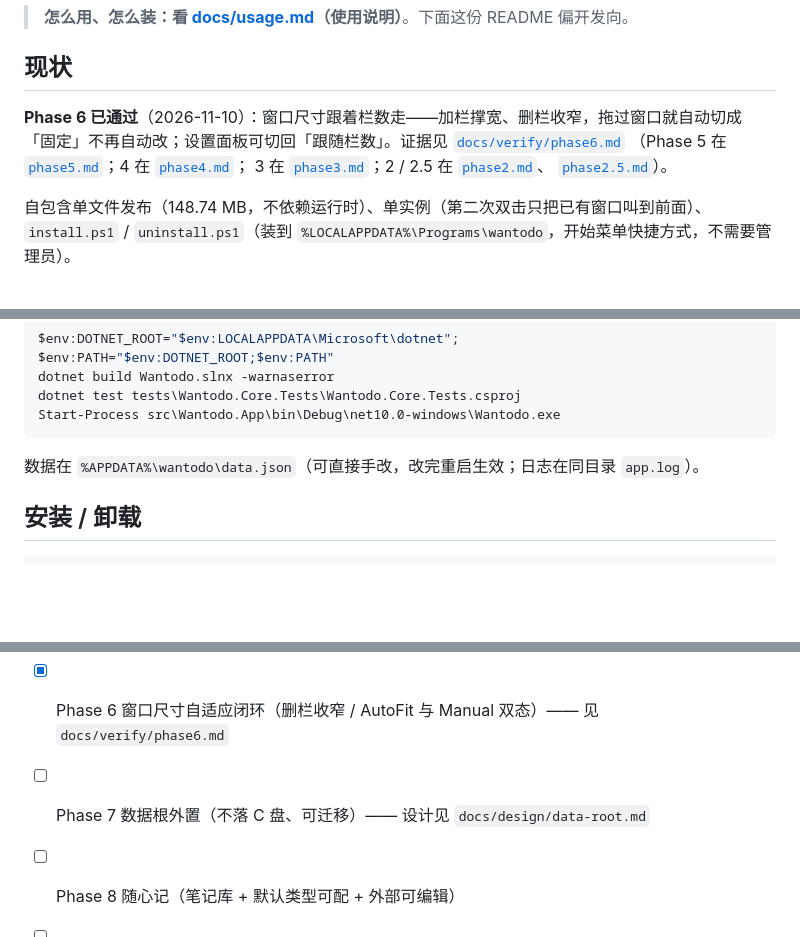
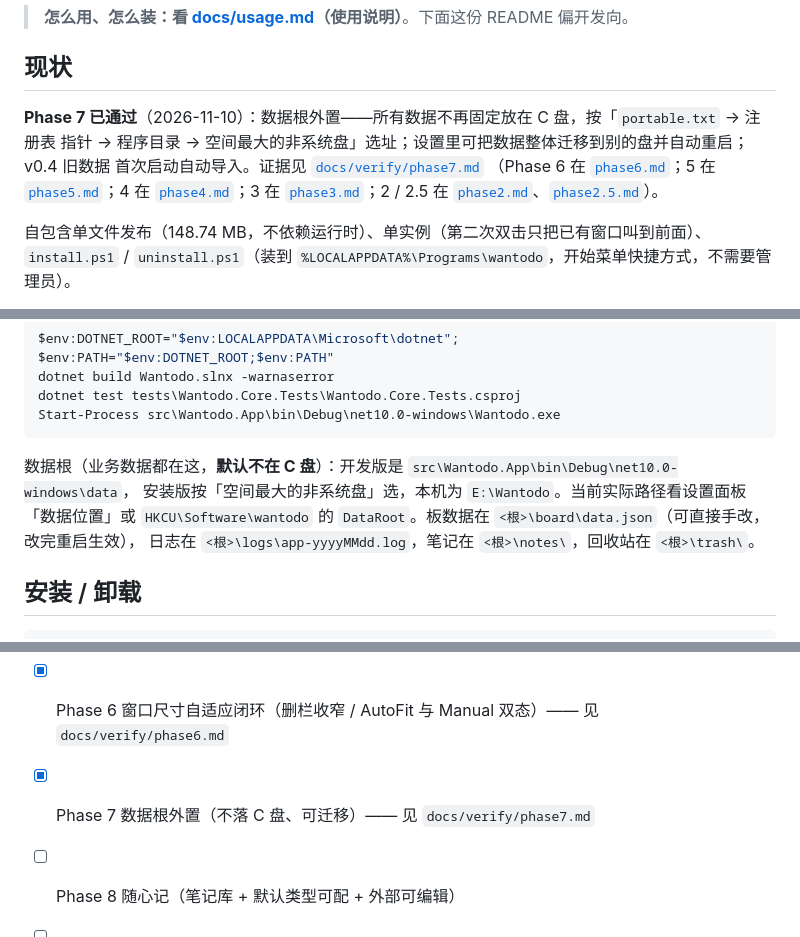
Before and after one commit to yyunx/wantodo, a Markdown page: README.md, 3 parts joined by grey strips. Drawn GitHub-style; blank space fills up the shorter version.

````diff
--- a/README.md
+++ b/README.md
@@ -6,12 +6,12 @@
 
 ## 现状
 
-**Phase 6 已通过**（2026-11-10）：窗口尺寸跟着栏数走——加栏撑宽、删栏收窄，拖过窗口就自动切成
-「固定」不再自动改；设置面板可切回「跟随栏数」。证据见
-[`docs/verify/phase6.md`](docs/verify/phase6.md)
-（Phase 5 在 [`phase5.md`](docs/verify/phase5.md)；4 在 [`phase4.md`](docs/verify/phase4.md)；
-3 在 [`phase3.md`](docs/verify/phase3.md)；2 / 2.5 在 [`phase2.md`](docs/verify/phase2.md)、
-[`phase2.5.md`](docs/verify/phase2.5.md)）。
+**Phase 7 已通过**（2026-11-10）：数据根外置——所有数据不再固定放在 C 盘，按「`portable.txt` → 注册表
+指针 → 程序目录 → 空间最大的非系统盘」选址；设置里可把数据整体迁移到别的盘并自动重启；v0.4 旧数据
+首次启动自动导入。证据见 [`docs/verify/phase7.md`](docs/verify/phase7.md)
+（Phase 6 在 [`phase6.md`](docs/verify/phase6.md)；5 在 [`phase5.md`](docs/verify/phase5.md)；4 在
+[`phase4.md`](docs/verify/phase4.md)；3 在 [`phase3.md`](docs/verify/phase3.md)；2 / 2.5 在
+[`phase2.md`](docs/verify/phase2.md)、[`phase2.5.md`](docs/verify/phase2.5.md)）。
 
 自包含单文件发布（148.74 MB，不依赖运行时）、单实例（第二次双击只把已有窗口叫到前面）、
 `install.ps1` / `uninstall.ps1`（装到 `%LOCALAPPDATA%\Programs\wantodo`，开始菜单快捷方式，不需要管理员）。
@@ -41,7 +41,10 @@ dotnet test tests\Wantodo.Core.Tests\Wantodo.Core.Tests.csproj
 Start-Process src\Wantodo.App\bin\Debug\net10.0-windows\Wantodo.exe
 ```
 
-数据在 `%APPDATA%\wantodo\data.json`（可直接手改，改完重启生效；日志在同目录 `app.log`）。
+数据根（业务数据都在这，**默认不在 C 盘**）：开发版是 `src\Wantodo.App\bin\Debug\net10.0-windows\data`，
+安装版按「空间最大的非系统盘」选，本机为 `E:\Wantodo`。当前实际路径看设置面板「数据位置」或
+`HKCU\Software\wantodo` 的 `DataRoot`。板数据在 `<根>\board\data.json`（可直接手改，改完重启生效），
+日志在 `<根>\logs\app-yyyyMMdd.log`，笔记在 `<根>\notes\`，回收站在 `<根>\trash\`。
 
 ## 安装 / 卸载
 
@@ -92,7 +95,7 @@ powershell -NoProfile -ExecutionPolicy Bypass -File .\uninstall.ps1
 - [x] Phase 4 托盘 / 设置 / 快捷键 / 主题 —— 见 `docs/verify/phase4.md`
 - [x] Phase 5 打包（单实例 + 安装脚本）—— 见 `docs/verify/phase5.md`
 - [x] Phase 6 窗口尺寸自适应闭环（删栏收窄 / AutoFit 与 Manual 双态）—— 见 `docs/verify/phase6.md`
-- [ ] Phase 7 数据根外置（不落 C 盘、可迁移）—— 设计见 `docs/design/data-root.md`
+- [x] Phase 7 数据根外置（不落 C 盘、可迁移）—— 见 `docs/verify/phase7.md`
 - [ ] Phase 8 随心记（笔记库 + 默认类型可配 + 外部可编辑）
 - [ ] Phase 9 停靠式自由布局（栏停靠到任意位置、单独缩放）—— 设计见 `docs/design/dock-layout.md`
 - [ ] Phase 10 0.5.0 收口（回归矩阵 + 发布说明）
````
Also changed, not shown: docs/decisions.md (+20 -0 lines), docs/plan.md (+13 -7 lines), docs/verify/phase7.md (added, +75 -0 lines), docs/verify/phase7-settings.png (added), docs/verify/phase7-window.png (added), 13 other files.
